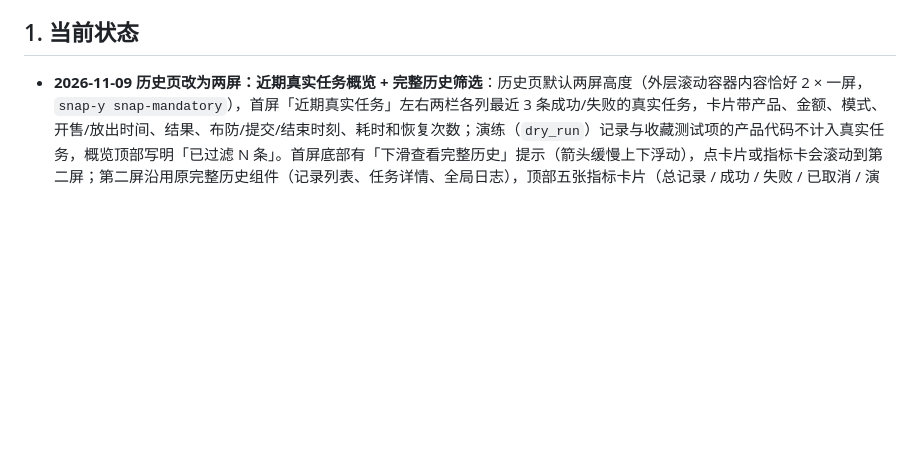
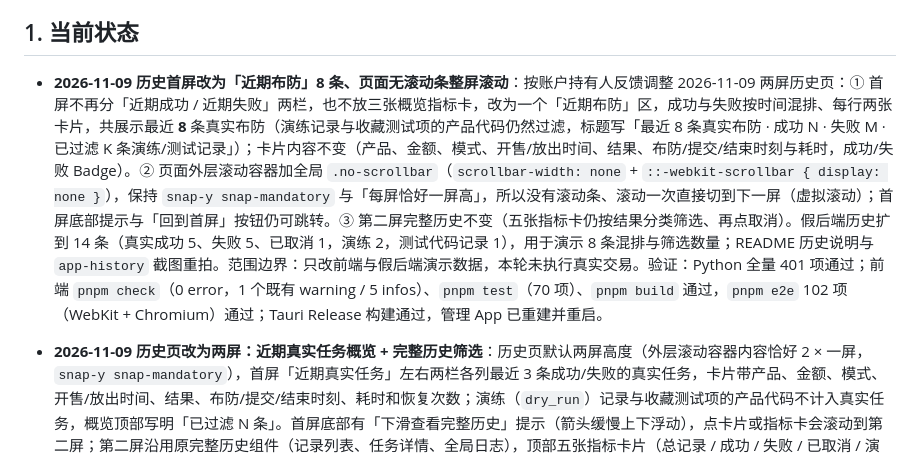
Before and after one commit to ahhTou/cmb-finance-bot, a Markdown page: AGENT_WORKFLOW.md, the part around the change. Rendered like a GitHub page; blank space fills up the shorter version.

```diff
--- a/AGENT_WORKFLOW.md
+++ b/AGENT_WORKFLOW.md
@@ -31,6 +31,8 @@ cd /Users/ahhtou/Dev/cmb-finance-bot
 - **一笔交易只提交一次。** 结果不明时先查交易记录，绝不补单或重试提交。
 
 ## 1. 当前状态
+
+- **2026-11-09 历史首屏改为「近期布防」8 条、页面无滚动条整屏滚动**：按账户持有人反馈调整 2026-11-09 两屏历史页：① 首屏不再分「近期成功 / 近期失败」两栏，也不放三张概览指标卡，改为一个「近期布防」区，成功与失败按时间混排、每行两张卡片，共展示最近 **8** 条真实布防（演练记录与收藏测试项的产品代码仍然过滤，标题写「最近 8 条真实布防 · 成功 N · 失败 M · 已过滤 K 条演练/测试记录」）；卡片内容不变（产品、金额、模式、开售/放出时间、结果、布防/提交/结束时刻与耗时，成功/失败 Badge）。② 页面外层滚动容器加全局 `.no-scrollbar`（`scrollbar-width: none` + `::-webkit-scrollbar { display: none }`），保持 `snap-y snap-mandatory` 与「每屏恰好一屏高」，所以没有滚动条、滚动一次直接切到下一屏（虚拟滚动）；首屏底部提示与「回到首屏」按钮仍可跳转。③ 第二屏完整历史不变（五张指标卡仍按结果分类筛选、再点取消）。假后端历史扩到 14 条（真实成功 5、失败 5、已取消 1，演练 2，测试代码记录 1），用于演示 8 条混排与筛选数量；README 历史说明与 `app-history` 截图重拍。范围边界：只改前端与假后端演示数据，本轮未执行真实交易。验证：Python 全量 401 项通过；前端 `pnpm check`（0 error，1 个既有 warning / 5 infos）、`pnpm test`（70 项）、`pnpm build` 通过，`pnpm e2e` 102 项（WebKit + Chromium）通过；Tauri Release 构建通过，管理 App 已重建并重启。
 
 - **2026-11-09 历史页改为两屏：近期真实任务概览 + 完整历史筛选**：历史页默认两屏高度（外层滚动容器内容恰好 2 × 一屏，`snap-y snap-mandatory`），首屏「近期真实任务」左右两栏各列最近 3 条成功/失败的真实任务，卡片带产品、金额、模式、开售/放出时间、结果、布防/提交/结束时刻、耗时和恢复次数；演练（`dry_run`）记录与收藏测试项的产品代码不计入真实任务，概览顶部写明「已过滤 N 条」。首屏底部有「下滑查看完整历史」提示（箭头缓慢上下浮动），点卡片或指标卡会滚动到第二屏；第二屏沿用原完整历史组件（记录列表、任务详情、全局日志），顶部五张指标卡片（总记录 / 成功 / 失败 / 已取消 / 演练）按结果分类、可点击筛选、再点取消，选中时 `aria-pressed=true` 并带描边；卡片数字就是该筛选的条数，四类互不重叠，记录列表右侧标签也改用同一套结果分类，概览指标卡也能直接跳到第二屏并带上对应筛选。记录详情新增结果行、耗时和恢复记录（6 项事实两列排布），日志控制按钮改成 compact，让最小窗口下日志预览仍有 4 行。前端纯逻辑在 `desktop/src/lib/history.ts`（真实任务过滤、成功/失败判定、耗时、筛选、稳定 key）并配 12 项单元测试；假后端补了测试项（133045A / 0.01）和 10 条历史记录（成功、失败、取消、演练、测试代码混合）用于演示过滤与筛选。README 界面截图新增 `app-history` / `app-history-full` 并全部重拍。范围边界：只改前端与假后端演示数据，后端/CLI/购买链路无改动，本轮未执行真实交易。验证：Python 全量 401 项通过（`.venv`，约 1.5 秒）；前端 `pnpm check`（0 error，1 个既有 warning / 5 infos）、`pnpm test`（70 项）、`pnpm build` 通过，`pnpm e2e` 104 项（WebKit + Chromium）通过；Tauri Release 构建通过，管理 App 已重建并重启（`var/push.log` 记录 `app_started 已发送`）。
 
```
Also changed, not shown: README.md (+1 -1 lines), docs/app-ui-test-plan.md (+7 -8 lines), docs/images/app-history-full.png, docs/images/app-history.png, 6 other files.
